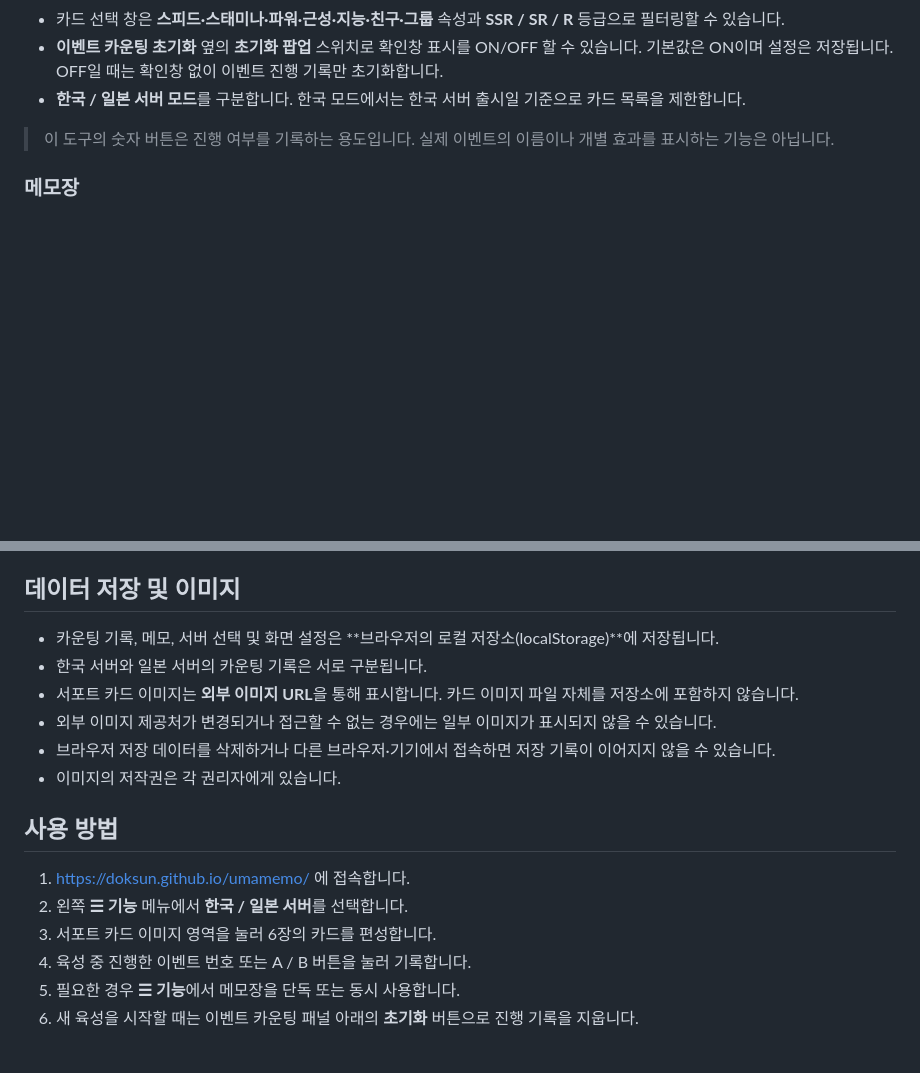
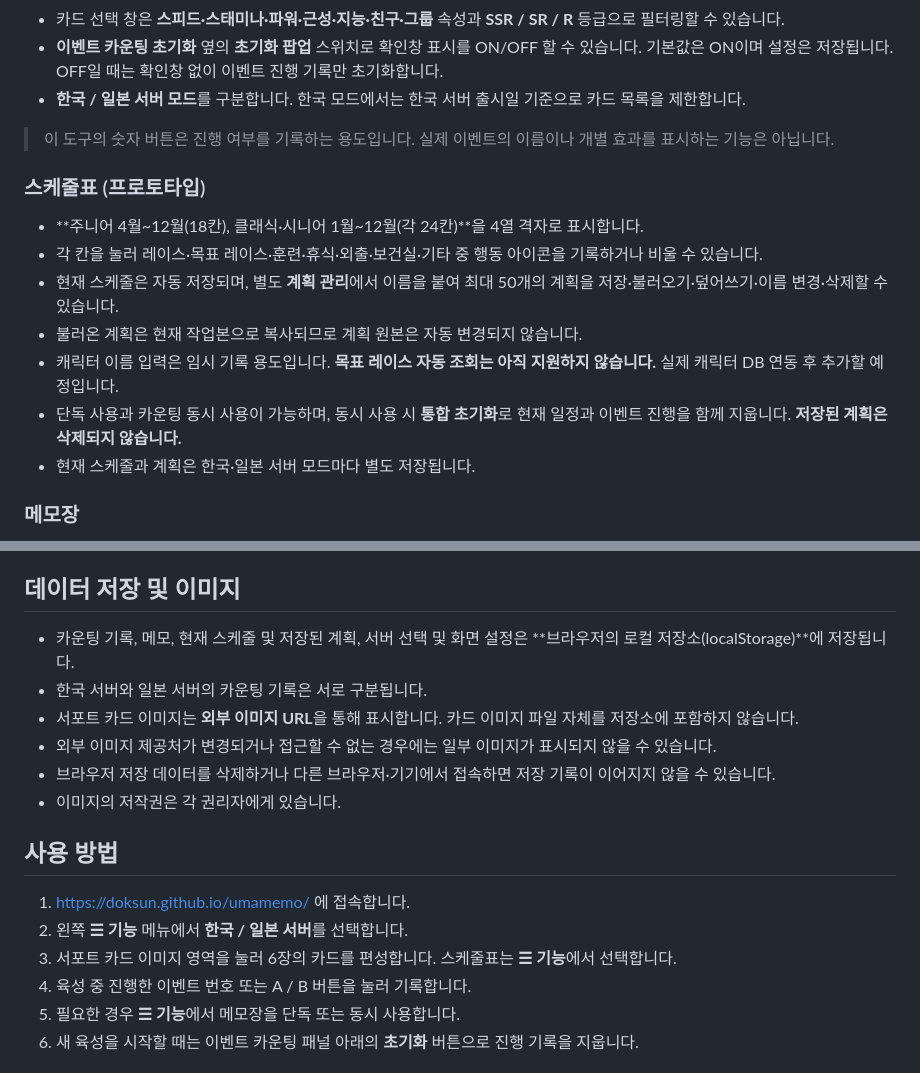
Before and after one commit to DokSun/umamemo, a Markdown page: README.md, 2 parts joined by grey strips. Rendered like a GitHub page; blank space fills up the shorter version.

Commit message:
Add schedule calendar prototype with editable turns and reusable plans

```diff
--- a/README.md
+++ b/README.md
@@ -21,6 +21,16 @@
 
 > 이 도구의 숫자 버튼은 진행 여부를 기록하는 용도입니다. 실제 이벤트의 이름이나 개별 효과를 표시하는 기능은 아닙니다.
 
+### 스케줄표 (프로토타입)
+
+- **주니어 4월~12월(18칸), 클래식·시니어 1월~12월(각 24칸)**을 4열 격자로 표시합니다.
+- 각 칸을 눌러 레이스·목표 레이스·훈련·휴식·외출·보건실·기타 중 행동 아이콘을 기록하거나 비울 수 있습니다.
+- 현재 스케줄은 자동 저장되며, 별도 **계획 관리**에서 이름을 붙여 최대 50개의 계획을 저장·불러오기·덮어쓰기·이름 변경·삭제할 수 있습니다.
+- 불러온 계획은 현재 작업본으로 복사되므로 계획 원본은 자동 변경되지 않습니다.
+- 캐릭터 이름 입력은 임시 기록 용도입니다. **목표 레이스 자동 조회는 아직 지원하지 않습니다.** 실제 캐릭터 DB 연동 후 추가할 예정입니다.
+- 단독 사용과 카운팅 동시 사용이 가능하며, 동시 사용 시 **통합 초기화**로 현재 일정과 이벤트 진행을 함께 지웁니다. **저장된 계획은 삭제되지 않습니다.**
+- 현재 스케줄과 계획은 한국·일본 서버 모드마다 별도 저장됩니다.
+
 ### 메모장
 
 - 자유롭게 텍스트를 기록할 수 있는 별도 기능입니다.
@@ -39,7 +49,7 @@
 
 ## 데이터 저장 및 이미지
 
-- 카운팅 기록, 메모, 서버 선택 및 화면 설정은 **브라우저의 로컬 저장소(localStorage)**에 저장됩니다.
+- 카운팅 기록, 메모, 현재 스케줄 및 저장된 계획, 서버 선택 및 화면 설정은 **브라우저의 로컬 저장소(localStorage)**에 저장됩니다.
 - 한국 서버와 일본 서버의 카운팅 기록은 서로 구분됩니다.
 - 서포트 카드 이미지는 **외부 이미지 URL**을 통해 표시합니다. 카드 이미지 파일 자체를 저장소에 포함하지 않습니다.
 - 외부 이미지 제공처가 변경되거나 접근할 수 없는 경우에는 일부 이미지가 표시되지 않을 수 있습니다.
@@ -50,7 +60,7 @@
 
 1. https://doksun.github.io/umamemo/ 에 접속합니다.
 2. 왼쪽 **☰ 기능** 메뉴에서 **한국 / 일본 서버**를 선택합니다.
-3. 서포트 카드 이미지 영역을 눌러 6장의 카드를 편성합니다.
+3. 서포트 카드 이미지 영역을 눌러 6장의 카드를 편성합니다. 스케줄표는 **☰ 기능**에서 선택합니다.
 4. 육성 중 진행한 이벤트 번호 또는 A / B 버튼을 눌러 기록합니다.
 5. 필요한 경우 **☰ 기능**에서 메모장을 단독 또는 동시 사용합니다.
 6. 새 육성을 시작할 때는 이벤트 카운팅 패널 아래의 **초기화** 버튼으로 진행 기록을 지웁니다.
```
